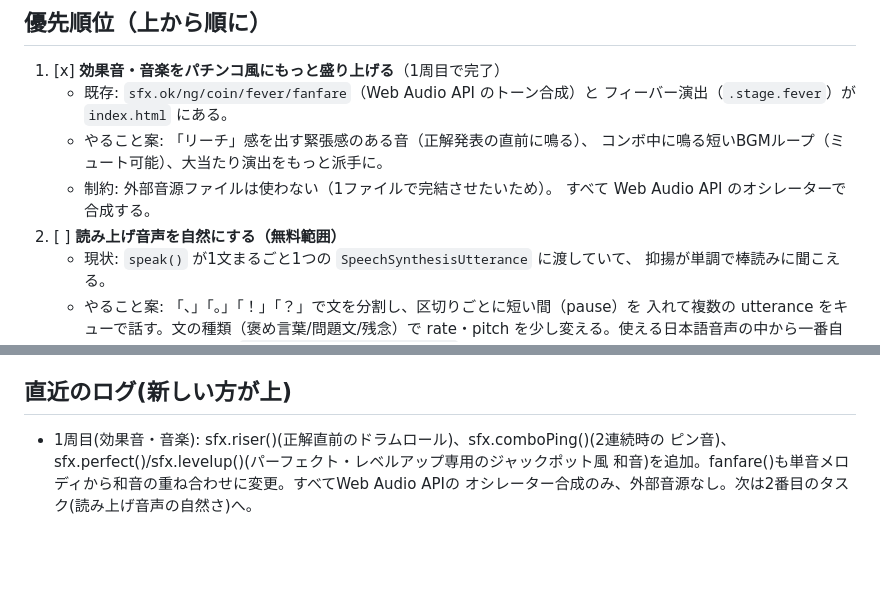
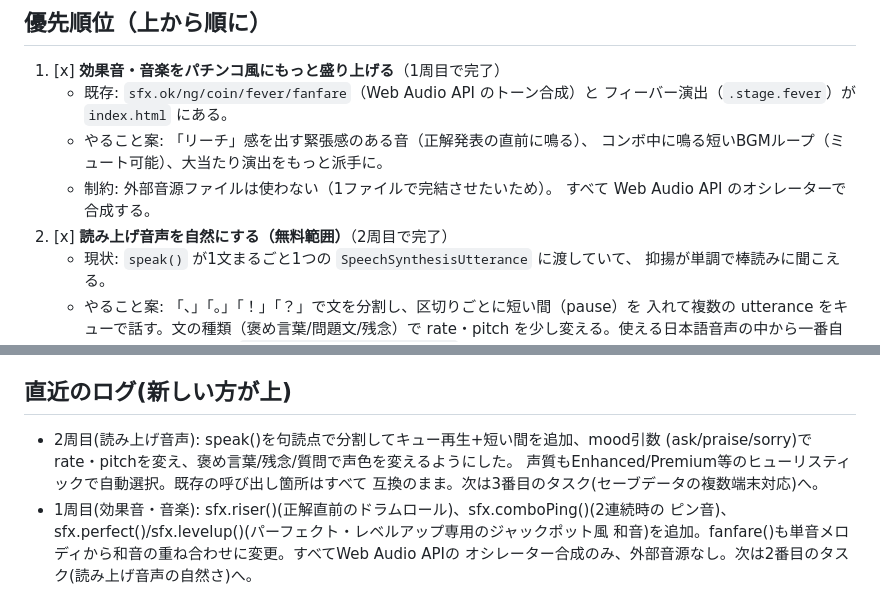
Before and after one commit to OkayasuShinsuke/Oka, a Markdown page: docs/dev-loop/STATUS.md, 2 parts joined by grey strips. GitHub-like rendering; blank space fills up the shorter version.

```diff
--- a/docs/dev-loop/STATUS.md
+++ b/docs/dev-loop/STATUS.md
@@ -67,7 +67,7 @@
      コンボ中に鳴る短いBGMループ（ミュート可能）、大当たり演出をもっと派手に。
    - 制約: 外部音源ファイルは使わない（1ファイルで完結させたいため）。
      すべて Web Audio API のオシレーターで合成する。
-2. [ ] **読み上げ音声を自然にする（無料範囲）**
+2. [x] **読み上げ音声を自然にする（無料範囲）**（2周目で完了）
    - 現状: `speak()` が1文まるごと1つの `SpeechSynthesisUtterance` に渡していて、
      抑揚が単調で棒読みに聞こえる。
    - やること案: 「、」「。」「！」「？」で文を分割し、区切りごとに短い間（pause）を
@@ -115,6 +115,10 @@
 
 ## 直近のログ(新しい方が上)
 
+- 2周目(読み上げ音声): speak()を句読点で分割してキュー再生+短い間を追加、mood引数
+  (ask/praise/sorry)でrate・pitchを変え、褒め言葉/残念/質問で声色を変えるようにした。
+  声質もEnhanced/Premium等のヒューリスティックで自動選択。既存の呼び出し箇所はすべて
+  互換のまま。次は3番目のタスク(セーブデータの複数端末対応)へ。
 - 1周目(効果音・音楽): sfx.riser()(正解直前のドラムロール)、sfx.comboPing()(2連続時の
   ピン音)、sfx.perfect()/sfx.levelup()(パーフェクト・レベルアップ専用のジャックポット風
   和音)を追加。fanfare()も単音メロディから和音の重ね合わせに変更。すべてWeb Audio APIの
```
Also changed, not shown: docs/dev-loop/ADVANCED_APP.md (+6 -2 lines).
